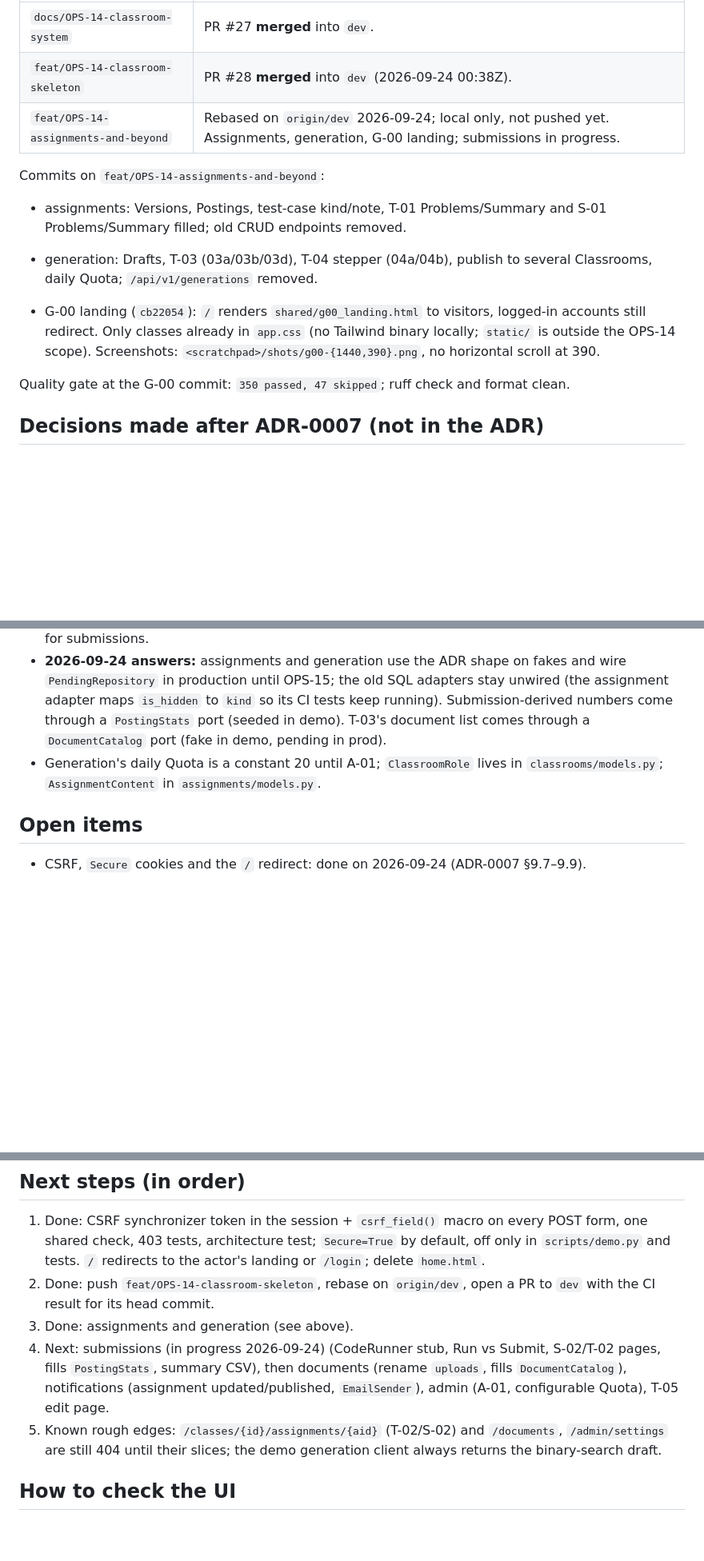
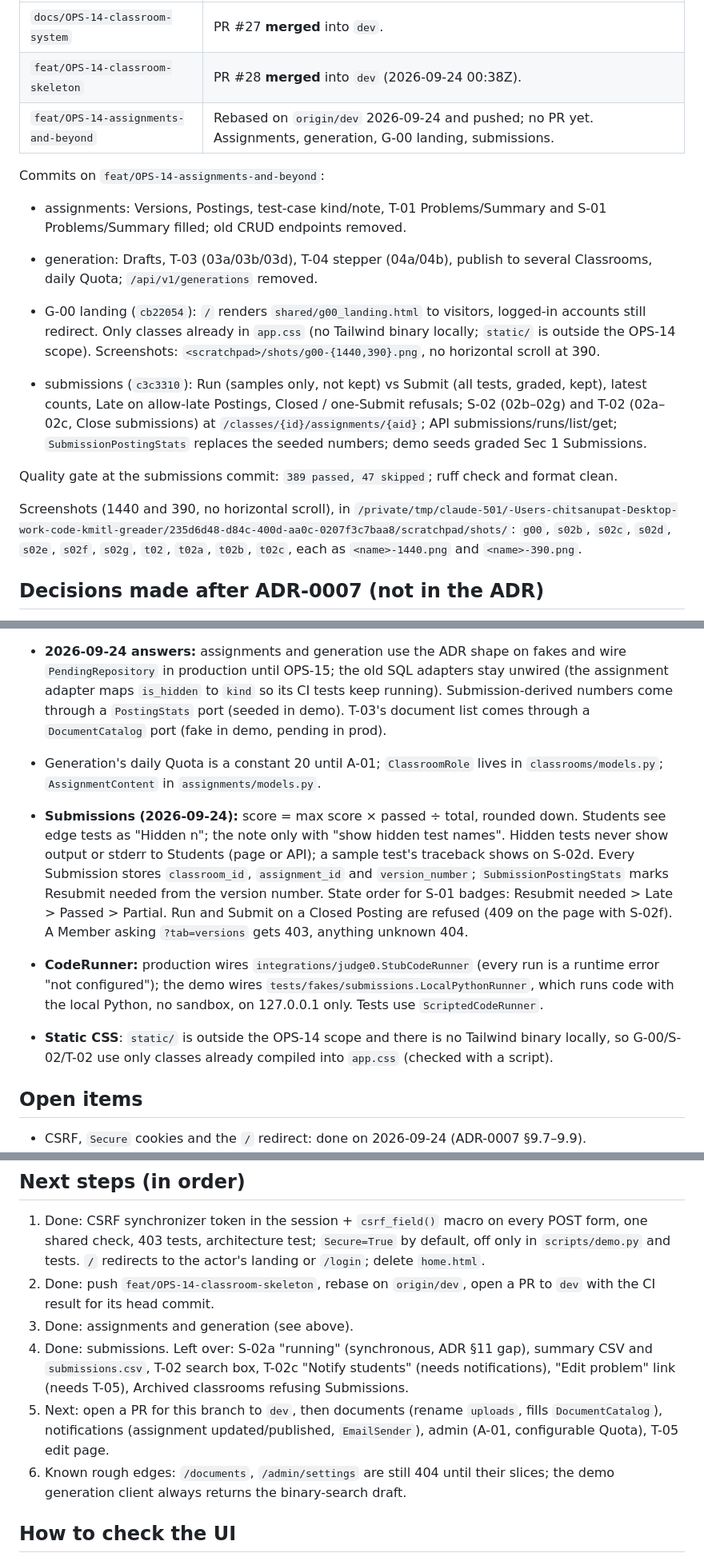
Before and after one commit to 03376124-SDD-2-1-69-SEC-1/PyJudge, a Markdown page: docs/handoff/2026-09-24-OPS-14.md, 3 parts joined by grey strips. Shown at 80% size. Rendered like a GitHub page; blank space fills up the shorter version.

Commit message:
docs(OPS-14): handoff after submissions
Co-Authored-By: Claude Opus 5.5 <noreply@anthropic.com>

```diff
--- a/docs/handoff/2026-09-24-OPS-14.md
+++ b/docs/handoff/2026-09-24-OPS-14.md
@@ -12,7 +12,7 @@ Updated 2026-09-24 (end of session).
 |---|---|
 | `docs/OPS-14-classroom-system` | PR #27 **merged** into `dev`. |
 | `feat/OPS-14-classroom-skeleton` | PR #28 **merged** into `dev` (2026-09-24 00:38Z). |
-| `feat/OPS-14-assignments-and-beyond` | Rebased on `origin/dev` 2026-09-24; local only, not pushed yet. Assignments, generation, G-00 landing; submissions in progress. |
+| `feat/OPS-14-assignments-and-beyond` | Rebased on `origin/dev` 2026-09-24 and pushed; no PR yet. Assignments, generation, G-00 landing, submissions. |
 
 Commits on `feat/OPS-14-assignments-and-beyond`:
 
@@ -21,7 +21,12 @@ Commits on `feat/OPS-14-assignments-and-beyond`:
 
 - G-00 landing (`cb22054`): `/` renders `shared/g00_landing.html` to visitors, logged-in accounts still redirect. Only classes already in `app.css` (no Tailwind binary locally; `static/` is outside the OPS-14 scope). Screenshots: `<scratchpad>/shots/g00-{1440,390}.png`, no horizontal scroll at 390.
 
-Quality gate at the G-00 commit: `350 passed, 47 skipped`; ruff check and format clean.
+- submissions (`c3c3310`): Run (samples only, not kept) vs Submit (all tests, graded, kept), latest counts, Late on allow-late Postings, Closed / one-Submit refusals; S-02 (02b–02g) and T-02 (02a–02c, Close submissions) at `/classes/{id}/assignments/{aid}`; API submissions/runs/list/get; `SubmissionPostingStats` replaces the seeded numbers; demo seeds graded Sec 1 Submissions.
+
+Quality gate at the submissions commit: `389 passed, 47 skipped`; ruff check and format clean.
+
+Screenshots (1440 and 390, no horizontal scroll), in `/private/tmp/claude-501/-Users-chitsanupat-Desktop-work-code-kmitl-greader/235d6d48-d84c-400d-aa0c-0207f3c7baa8/scratchpad/shots/`:
+`g00`, `s02b`, `s02c`, `s02d`, `s02e`, `s02f`, `s02g`, `t02`, `t02a`, `t02b`, `t02c`, each as `<name>-1440.png` and `<name>-390.png`.
 
 ## Decisions made after ADR-0007 (not in the ADR)
 
@@ -37,6 +42,10 @@ Quality gate at the G-00 commit: `350 passed, 47 skipped`; ruff check and format
 - **2026-09-24 answers:** assignments and generation use the ADR shape on fakes and wire `PendingRepository` in production until OPS-15; the old SQL adapters stay unwired (the assignment adapter maps `is_hidden` to `kind` so its CI tests keep running). Submission-derived numbers come through a `PostingStats` port (seeded in demo). T-03's document list comes through a `DocumentCatalog` port (fake in demo, pending in prod).
 - Generation's daily Quota is a constant 20 until A-01; `ClassroomRole` lives in `classrooms/models.py`; `AssignmentContent` in `assignments/models.py`.
 
+- **Submissions (2026-09-24):** score = max score × passed ÷ total, rounded down. Students see edge tests as "Hidden n"; the note only with "show hidden test names". Hidden tests never show output or stderr to Students (page or API); a sample test's traceback shows on S-02d. Every Submission stores `classroom_id`, `assignment_id` and `version_number`; `SubmissionPostingStats` marks Resubmit needed from the version number. State order for S-01 badges: Resubmit needed > Late > Passed > Partial. Run and Submit on a Closed Posting are refused (409 on the page with S-02f). A Member asking `?tab=versions` gets 403, anything unknown 404.
+- **CodeRunner:** production wires `integrations/judge0.StubCodeRunner` (every run is a runtime error "not configured"); the demo wires `tests/fakes/submissions.LocalPythonRunner`, which runs code with the local Python, no sandbox, on 127.0.0.1 only. Tests use `ScriptedCodeRunner`.
+- **Static CSS**: `static/` is outside the OPS-14 scope and there is no Tailwind binary locally, so G-00/S-02/T-02 use only classes already compiled into `app.css` (checked with a script).
+
 ## Open items
 
 - CSRF, `Secure` cookies and the `/` redirect: done on 2026-09-24 (ADR-0007 §9.7–9.9).
@@ -48,8 +57,9 @@ Quality gate at the G-00 commit: `350 passed, 47 skipped`; ruff check and format
 1. Done: CSRF synchronizer token in the session + `csrf_field()` macro on every POST form, one shared check, 403 tests, architecture test; `Secure=True` by default, off only in `scripts/demo.py` and tests. `/` redirects to the actor's landing or `/login`; delete `home.html`.
 2. Done: push `feat/OPS-14-classroom-skeleton`, rebase on `origin/dev`, open a PR to `dev` with the CI result for its head commit.
 3. Done: assignments and generation (see above).
-4. Next: submissions (in progress 2026-09-24) (CodeRunner stub, Run vs Submit, S-02/T-02 pages, fills `PostingStats`, summary CSV), then documents (rename `uploads`, fills `DocumentCatalog`), notifications (assignment updated/published, `EmailSender`), admin (A-01, configurable Quota), T-05 edit page.
-5. Known rough edges: `/classes/{id}/assignments/{aid}` (T-02/S-02) and `/documents`, `/admin/settings` are still 404 until their slices; the demo generation client always returns the binary-search draft.
+4. Done: submissions. Left over: S-02a "running" (synchronous, ADR §11 gap), summary CSV and `submissions.csv`, T-02 search box, T-02c "Notify students" (needs notifications), "Edit problem" link (needs T-05), Archived classrooms refusing Submissions.
+5. Next: open a PR for this branch to `dev`, then documents (rename `uploads`, fills `DocumentCatalog`), notifications (assignment updated/published, `EmailSender`), admin (A-01, configurable Quota), T-05 edit page.
+6. Known rough edges: `/documents`, `/admin/settings` are still 404 until their slices; the demo generation client always returns the binary-search draft.
 
 ## How to check the UI
 
```
